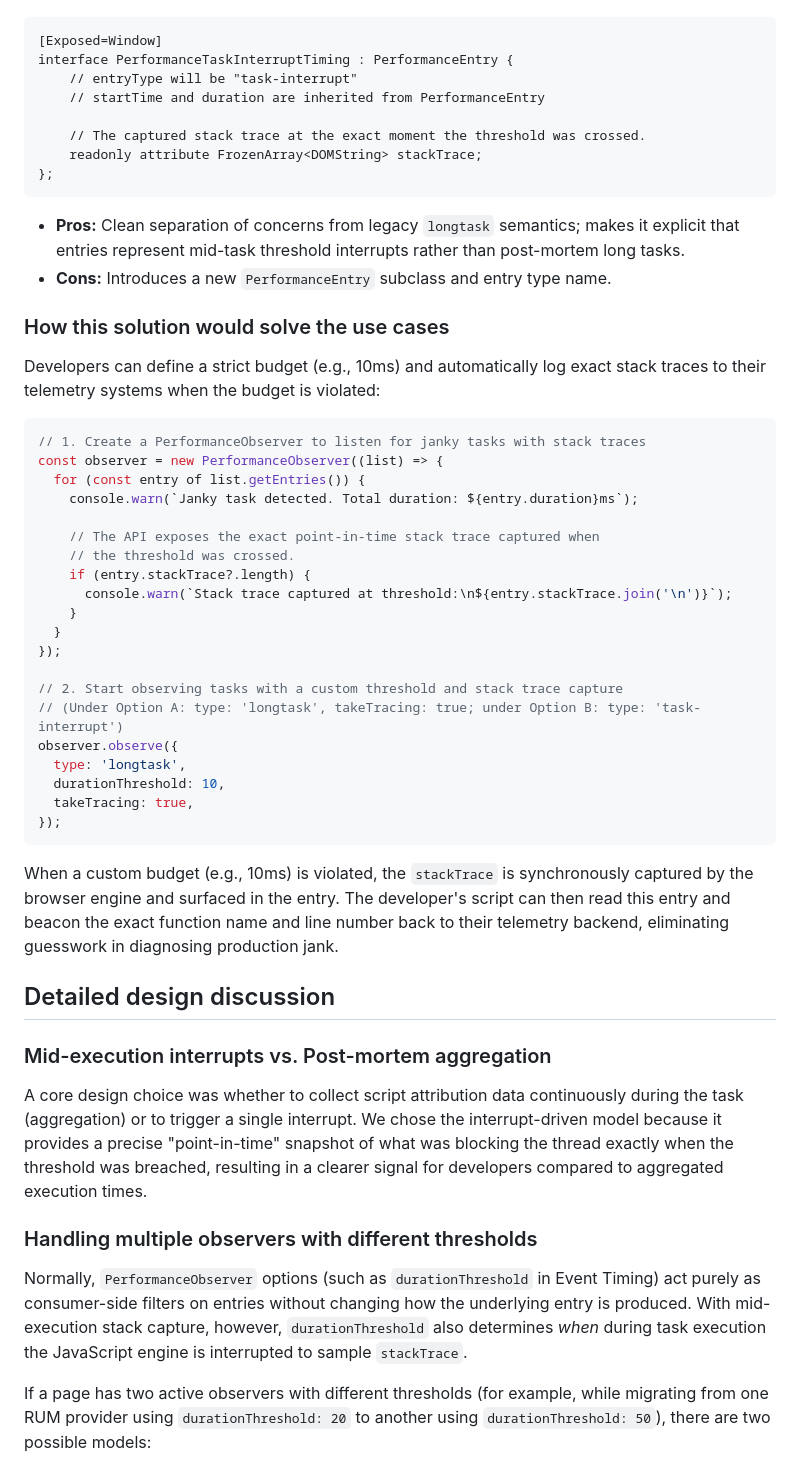
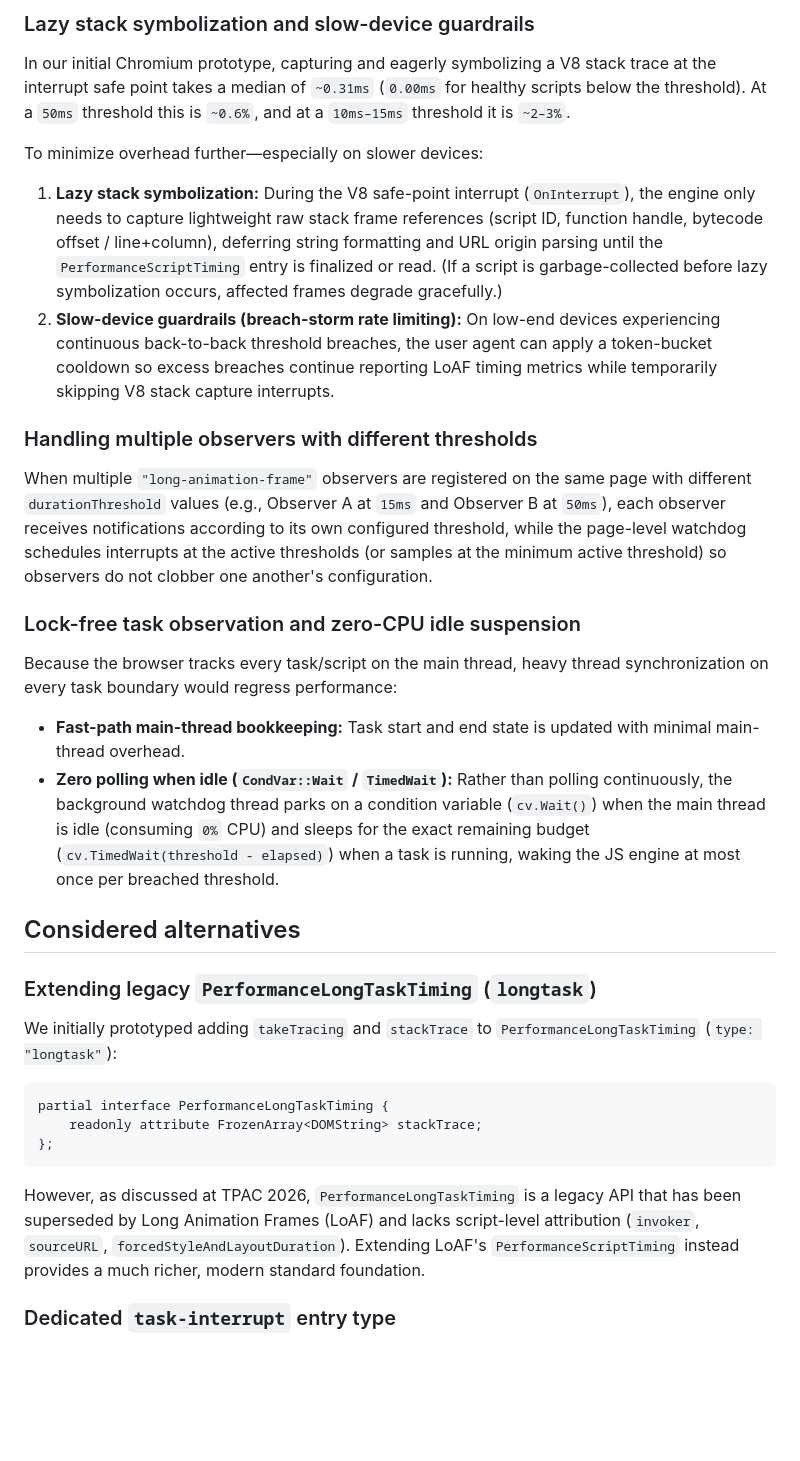
Before and after one commit to explainers-by-googlers/task-interrupt-timing, a Markdown page: README.md, the part around one of its changes. Rendered like a GitHub page; blank space fills up the shorter version.

````diff
--- a/README.md
+++ b/README.md
@@ -115,56 +160,35 @@ Alternatively, we can introduce a distinct `task-interrupt` entry type (`Perform
+### Lazy stack symbolization and slow-device guardrails
+
+In our initial Chromium prototype, capturing and eagerly symbolizing a V8 stack trace at the interrupt safe point takes a median of `~0.31ms` (`0.00ms` for healthy scripts below the threshold). At a `50ms` threshold this is `~0.6%`, and at a `10ms–15ms` threshold it is `~2–3%`.
+
+To minimize overhead further—especially on slower devices:
+1. **Lazy stack symbolization:** During the V8 safe-point interrupt (`OnInterrupt`), the engine only needs to capture lightweight raw stack frame references (script ID, function handle, bytecode offset / line+column), deferring string formatting and URL origin parsing until the `PerformanceScriptTiming` entry is finalized or read. (If a script is garbage-collected before lazy symbolization occurs, affected frames degrade gracefully.)
+2. **Slow-device guardrails (breach-storm rate limiting):** On low-end devices experiencing continuous back-to-back threshold breaches, the user agent can apply a token-bucket cooldown so excess breaches continue reporting LoAF timing metrics while temporarily skipping V8 stack capture interrupts.
+
+### Handling multiple observers with different thresholds
+
+When multiple `"long-animation-frame"` observers are registered on the same page with different `durationThreshold` values (e.g., Observer A at `15ms` and Observer B at `50ms`), each observer receives notifications according to its own configured threshold, while the page-level watchdog schedules interrupts at the active thresholds (or samples at the minimum active threshold) so observers do not clobber one another's configuration.
+
+### Lock-free task observation and zero-CPU idle suspension
+
+Because the browser tracks every task/script on the main thread, heavy thread synchronization on every task boundary would regress performance:
+* **Fast-path main-thread bookkeeping:** Task start and end state is updated with minimal main-thread overhead.
+* **Zero polling when idle (`CondVar::Wait` / `TimedWait`):** Rather than polling continuously, the background watchdog thread parks on a condition variable (`cv.Wait()`) when the main thread is idle (consuming `0%` CPU) and sleeps for the exact remaining budget (`cv.TimedWait(threshold - elapsed)`) when a task is running, waking the JS engine at most once per breached threshold.
+
+
+## Considered alternatives
+
+### Extending legacy `PerformanceLongTaskTiming` (`longtask`)
+
+We initially prototyped adding `takeTracing` and `stackTrace` to `PerformanceLongTaskTiming` (`type: "longtask"`):
 
 ```webidl
-[Exposed=Window]
-interface PerformanceTaskInterruptTiming : PerformanceEntry {
-    // entryType will be "task-interrupt"
-    // startTime and duration are inherited from PerformanceEntry
-
-    // The captured stack trace at the exact moment the threshold was crossed.
+partial interface PerformanceLongTaskTiming {
     readonly attribute FrozenArray<DOMString> stackTrace;
 };
 ```
 
-* **Pros:** Clean separation of concerns from legacy `longtask` semantics; makes it explicit that entries represent mid-task threshold interrupts rather than post-mortem long tasks.
-* **Cons:** Introduces a new `PerformanceEntry` subclass and entry type name.
+However, as discussed at TPAC 2026, `PerformanceLongTaskTiming` is a legacy API that has been superseded by Long Animation Frames (LoAF) and lacks script-level attribution (`invoker`, `sourceURL`, `forcedStyleAndLayoutDuration`). Extending LoAF's `PerformanceScriptTiming` instead provides a much richer, modern standard foundation.
 
-### How this solution would solve the use cases
+### Dedicated `task-interrupt` entry type
 
-Developers can define a strict budget (e.g., 10ms) and automatically log exact stack traces to their telemetry systems when the budget is violated:
-
-```javascript
-// 1. Create a PerformanceObserver to listen for janky tasks with stack traces
-const observer = new PerformanceObserver((list) => {
-  for (const entry of list.getEntries()) {
-    console.warn(`Janky task detected. Total duration: ${entry.duration}ms`);
-
-    // The API exposes the exact point-in-time stack trace captured when
-    // the threshold was crossed.
-    if (entry.stackTrace?.length) {
-      console.warn(`Stack trace captured at threshold:\n${entry.stackTrace.join('\n')}`);
-    }
-  }
-});
-
-// 2. Start observing tasks with a custom threshold and stack trace capture
-// (Under Option A: type: 'longtask', takeTracing: true; under Option B: type: 'task-interrupt')
-observer.observe({
-  type: 'longtask',
-  durationThreshold: 10,
-  takeTracing: true,
-});
-```
-
-When a custom budget (e.g., 10ms) is violated, the `stackTrace` is synchronously captured by the browser engine and surfaced in the entry. The developer's script can then read this entry and beacon the exact function name and line number back to their telemetry backend, eliminating guesswork in diagnosing production jank.
-
-## Detailed design discussion
-
-### Mid-execution interrupts vs. Post-mortem aggregation
-
-A core design choice was whether to collect script attribution data continuously during the task (aggregation) or to trigger a single interrupt. We chose the interrupt-driven model because it provides a precise "point-in-time" snapshot of what was blocking the thread exactly when the threshold was breached, resulting in a clearer signal for developers compared to aggregated execution times.
-
-### Handling multiple observers with different thresholds
-
-Normally, `PerformanceObserver` options (such as `durationThreshold` in Event Timing) act purely as consumer-side filters on entries without changing how the underlying entry is produced. With mid-execution stack capture, however, `durationThreshold` also determines *when* during task execution the JavaScript engine is interrupted to sample `stackTrace`.
-
-If a page has two active observers with different thresholds (for example, while migrating from one RUM provider using `durationThreshold: 20` to another using `durationThreshold: 50`), there are two possible models:
-
````
Also changed, not shown: other parts of README.md (+117 -101 lines).
